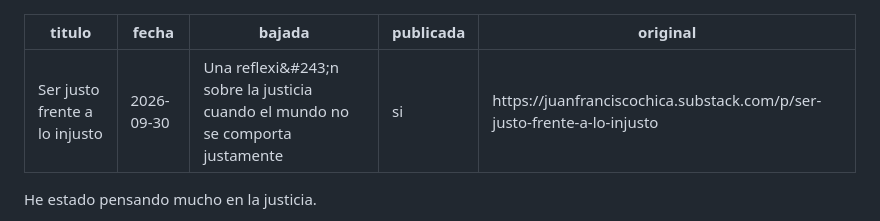
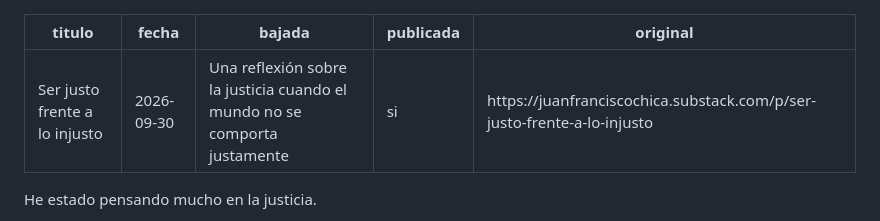
Before and after one commit to jfchica86/juanchica-web, a Markdown page: contenido/entradas/2026-09-30-ser-justo-frente-a-lo-injusto.md, the part around the change. Drawn GitHub-style.

```diff
--- a/contenido/entradas/2026-09-30-ser-justo-frente-a-lo-injusto.md
+++ b/contenido/entradas/2026-09-30-ser-justo-frente-a-lo-injusto.md
@@ -1,7 +1,7 @@
 ---
 titulo: Ser justo frente a lo injusto
 fecha: 2026-09-30
-bajada: Una reflexi&#243;n sobre la justicia cuando el mundo no se comporta justamente
+bajada: Una reflexión sobre la justicia cuando el mundo no se comporta justamente
 publicada: si
 original: https://juanfranciscochica.substack.com/p/ser-justo-frente-a-lo-injusto
 ---
```
Also changed, not shown: contenido/entradas/2026-08-03-aprender-a-enojarnos-sin-destruir.md (+1 -1 lines), contenido/entradas/2026-09-01-cuanto-te-amas.md (+1 -1 lines).
